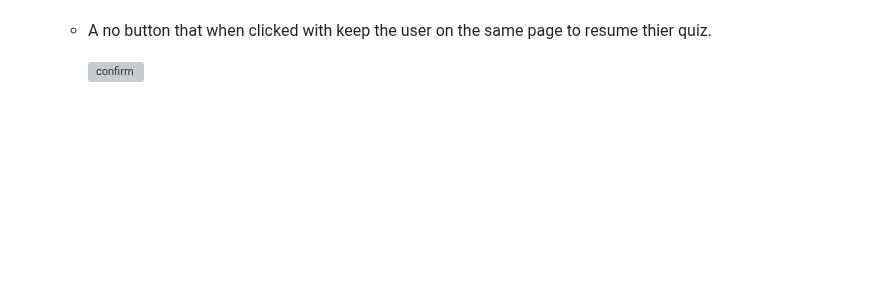
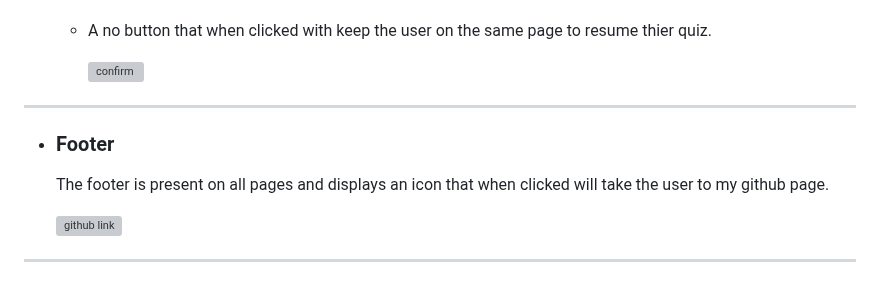
Before and after one commit to Jackevans47/Quiz, a Markdown page: README.md, the part around the change. Rendered like a GitHub page; blank space fills up the shorter version; grey boxes are pictures that could not be loaded.

Commit message:
Add footer

```diff
--- a/README.md
+++ b/README.md
@@ -117,3 +117,11 @@ The quiz can be accessed here using this link [here](https://jackevans47.github.
   - A no button that when clicked with keep the user on the same page to resume thier quiz.
 
     ![confirm](https://github.com/Jackevans47/Quiz/assets/148341732/79a311fa-ef9f-4ea4-9fda-2e014e10cd72)
+
+---
++ ### Footer
+   The footer is present on all pages and displays an icon that when clicked will take the user to my github page.
+
+  ![github link](https://github.com/Jackevans47/Quiz/assets/148341732/d244d51e-7c8f-4b16-8290-d23f4835496f)
+
+---
```
